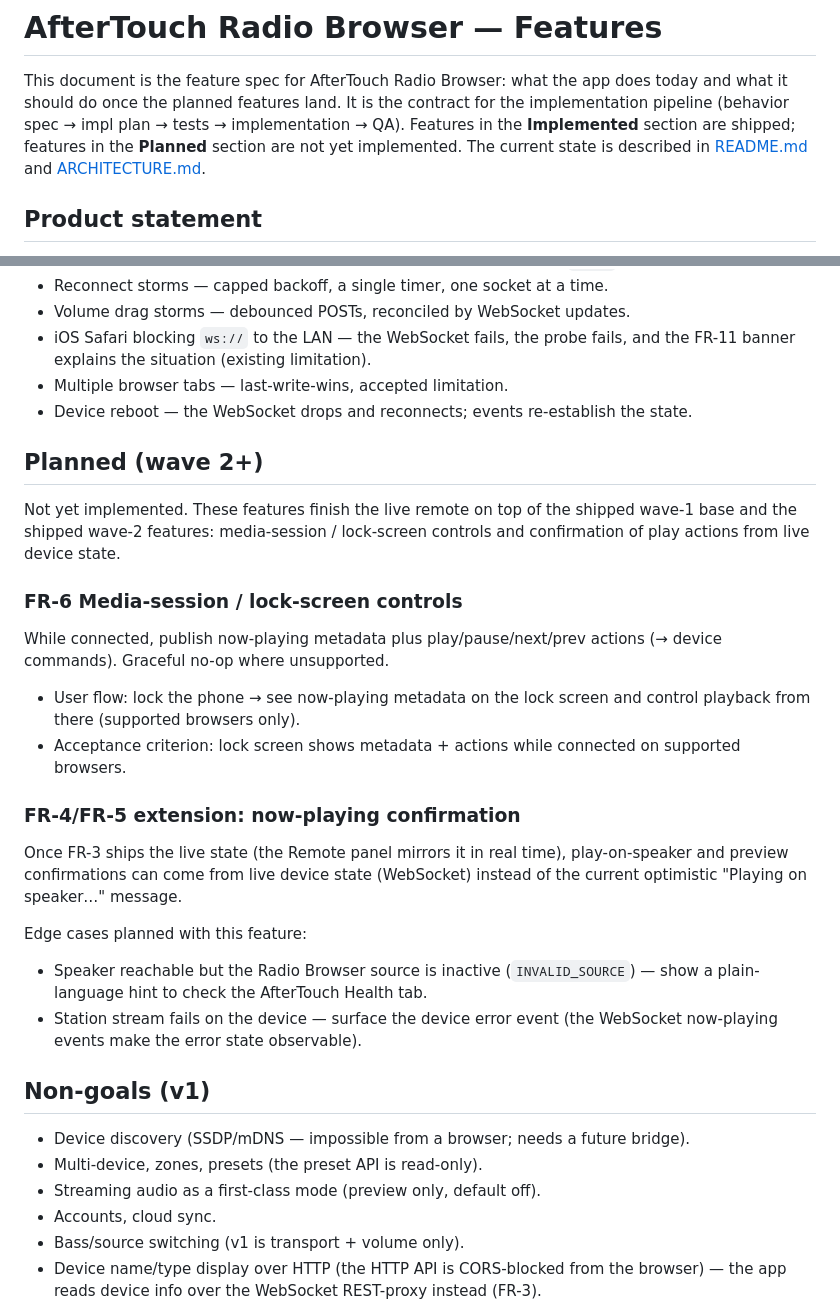
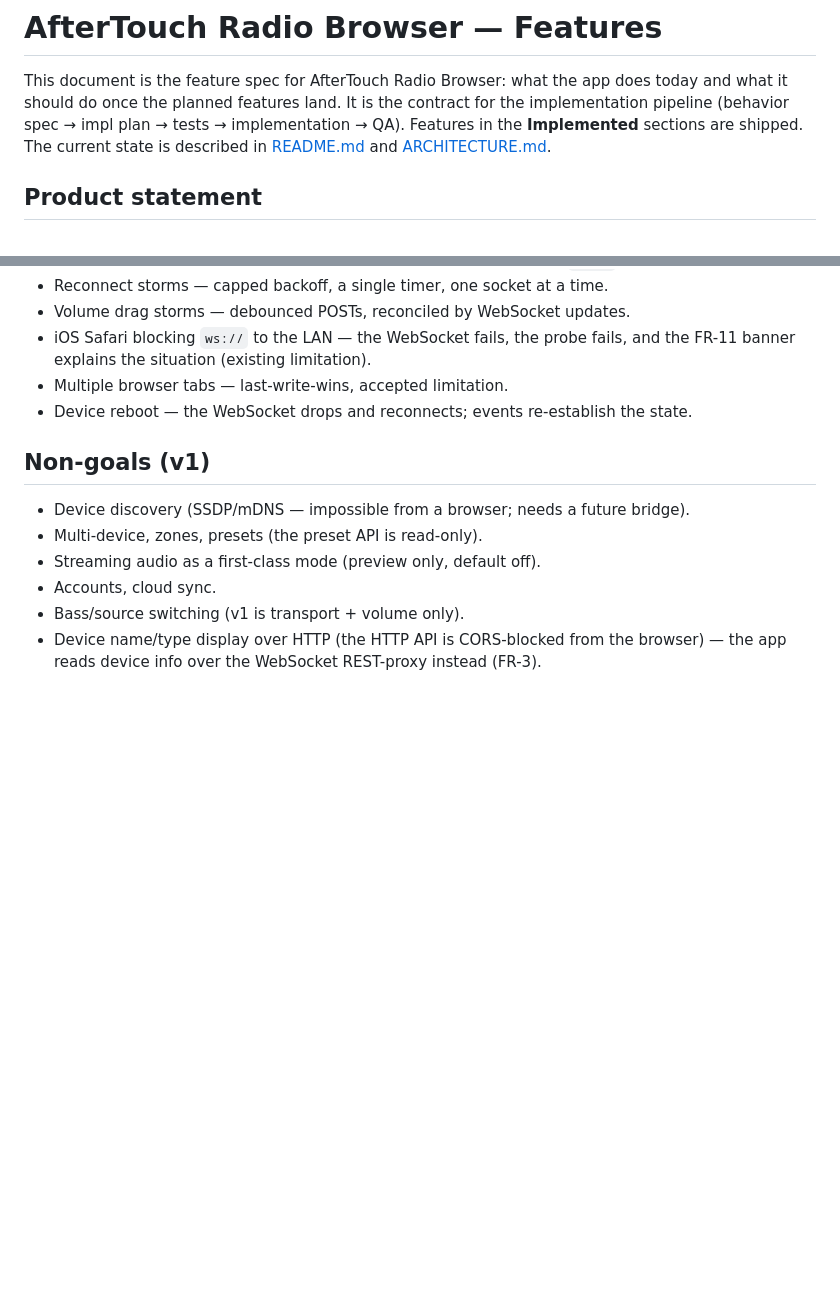
Before and after one commit to Makatumba/after-touch-radio-browser, a Markdown page: FEATURES.md, 2 parts joined by grey strips. Drawn GitHub-style; blank space fills up the shorter version.

```diff
--- a/FEATURES.md
+++ b/FEATURES.md
@@ -3,8 +3,7 @@
 This document is the feature spec for AfterTouch Radio Browser: what the app does today and
 what it should do once the planned features land. It is the contract for the implementation
 pipeline (behavior spec → impl plan → tests → implementation → QA). Features in the
-**Implemented** section are shipped; features in the **Planned** section are not yet
-implemented. The current state is described in [README.md](README.md) and
+**Implemented** sections are shipped. The current state is described in [README.md](README.md) and
 [ARCHITECTURE.md](ARCHITECTURE.md).
 
 ## Product statement
@@ -580,35 +579,6 @@ pushed event.
 - Multiple browser tabs — last-write-wins, accepted limitation.
 - Device reboot — the WebSocket drops and reconnects; events re-establish the state.
 
-## Planned (wave 2+)
-
-Not yet implemented. These features finish the live remote on top of the shipped wave-1 base
-and the shipped wave-2 features: media-session / lock-screen controls and confirmation of
-play actions from live device state.
-
-### FR-6 Media-session / lock-screen controls
-
-While connected, publish now-playing metadata plus play/pause/next/prev actions (→ device
-commands). Graceful no-op where unsupported.
-
-- User flow: lock the phone → see now-playing metadata on the lock screen and control
-  playback from there (supported browsers only).
-- Acceptance criterion: lock screen shows metadata + actions while connected on supported
-  browsers.
-
-### FR-4/FR-5 extension: now-playing confirmation
-
-Once FR-3 ships the live state (the Remote panel mirrors it in real time), play-on-speaker
-and preview confirmations can come from live device state (WebSocket) instead of the current
-optimistic "Playing on speaker…" message.
-
-Edge cases planned with this feature:
-
-- Speaker reachable but the Radio Browser source is inactive (`INVALID_SOURCE`) — show a
-  plain-language hint to check the AfterTouch Health tab.
-- Station stream fails on the device — surface the device error event (the WebSocket
-  now-playing events make the error state observable).
-
 ## Non-goals (v1)
 
 - Device discovery (SSDP/mDNS — impossible from a browser; needs a future bridge).
```
Also changed, not shown: API-NOTES.md (+31 -0 lines), README.md (+2 -2 lines).
